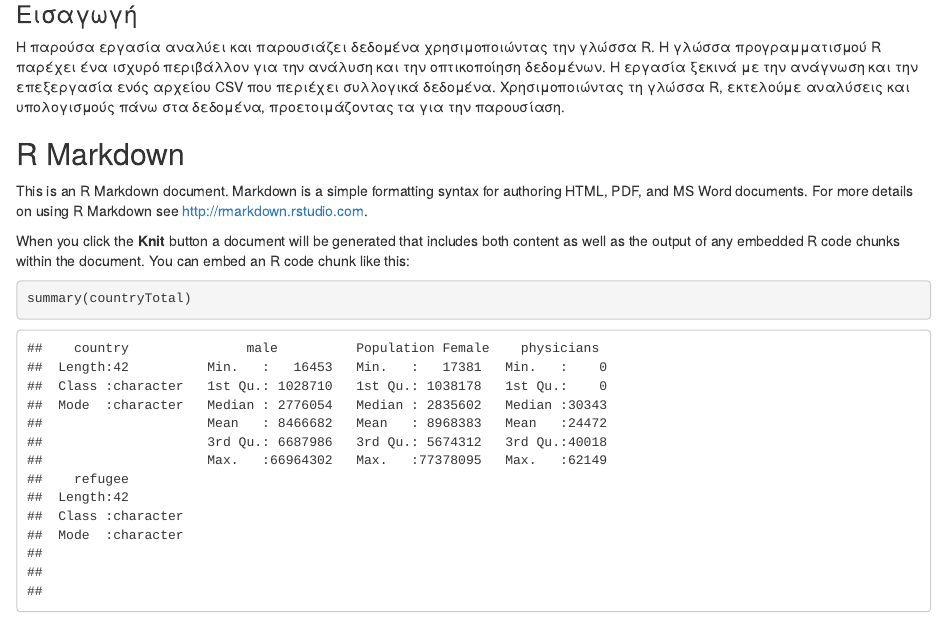
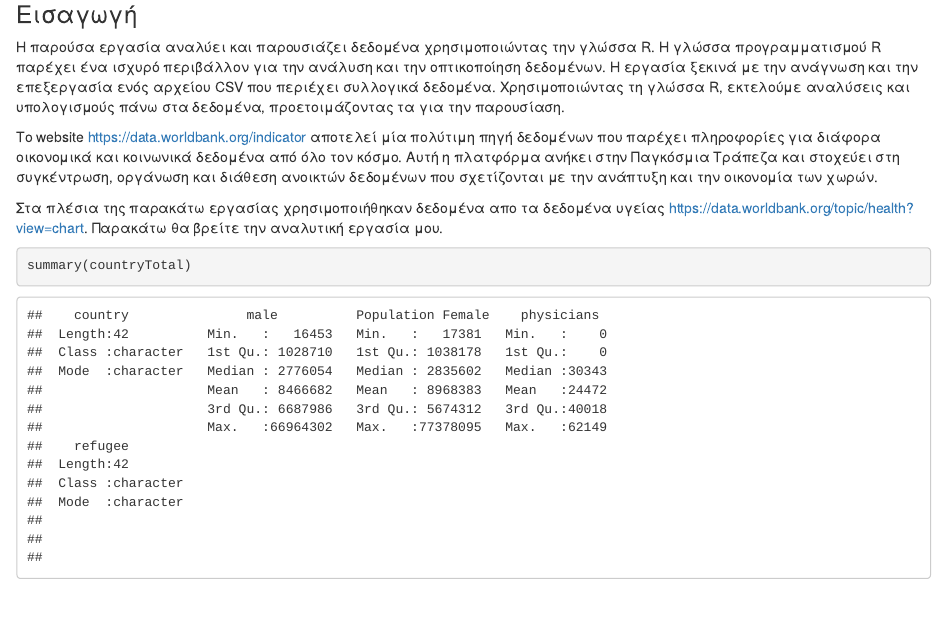
Before and after one commit to mariatri18/LearningR, an R Markdown document (markdown.Rmd): the page in a window 1100 px wide, from 210 px down. Rendered offline with R 4.5, knitr and Pandoc, with nearby package versions; code that draws random numbers runs with fixed seeds of ours.

Commit message:
End of exercise

````diff
--- a/markdown.Rmd
+++ b/markdown.Rmd
@@ -27,12 +27,10 @@ countryTotal <- read_delim("countryTotal.csv", delim = ";")
 total <- read_delim("TotalPopulation.csv", delim = ";")
 ```
 
-## R Markdown
+Το website <https://data.worldbank.org/indicator> αποτελεί μία πολύτιμη πηγή δεδομένων που παρέχει πληροφορίες για διάφορα οικονομικά και κοινωνικά δεδομένα από όλο τον κόσμο. Αυτή η πλατφόρμα ανήκει στην Παγκόσμια Τράπεζα και στοχεύει στη συγκέντρωση, οργάνωση και διάθεση ανοικτών δεδομένων που σχετίζονται με την ανάπτυξη και την οικονομία των χωρών.
 
-This is an R Markdown document. Markdown is a simple formatting syntax for authoring HTML, PDF, and MS Word documents. For more details on using R Markdown see <http://rmarkdown.rstudio.com>.
-
-When you click the **Knit** button a document will be generated that includes both content as well as the output of any embedded R code chunks within the document. You can embed an R code chunk like this:
-
+Στα πλέσια της παρακάτω εργασίας χρησιμοποιήθηκαν δεδομένα απο τα δεδομένα υγείας <https://data.worldbank.org/topic/health?view=chart>.
+Παρακάτω θα βρείτε την αναλυτική εργασία μου.
 ```{r countryTotal}
 summary(countryTotal)
 ```
````
Also changed, not shown: markdown.html, markdown.Rmd (13 more changed lines), 1 other file.
